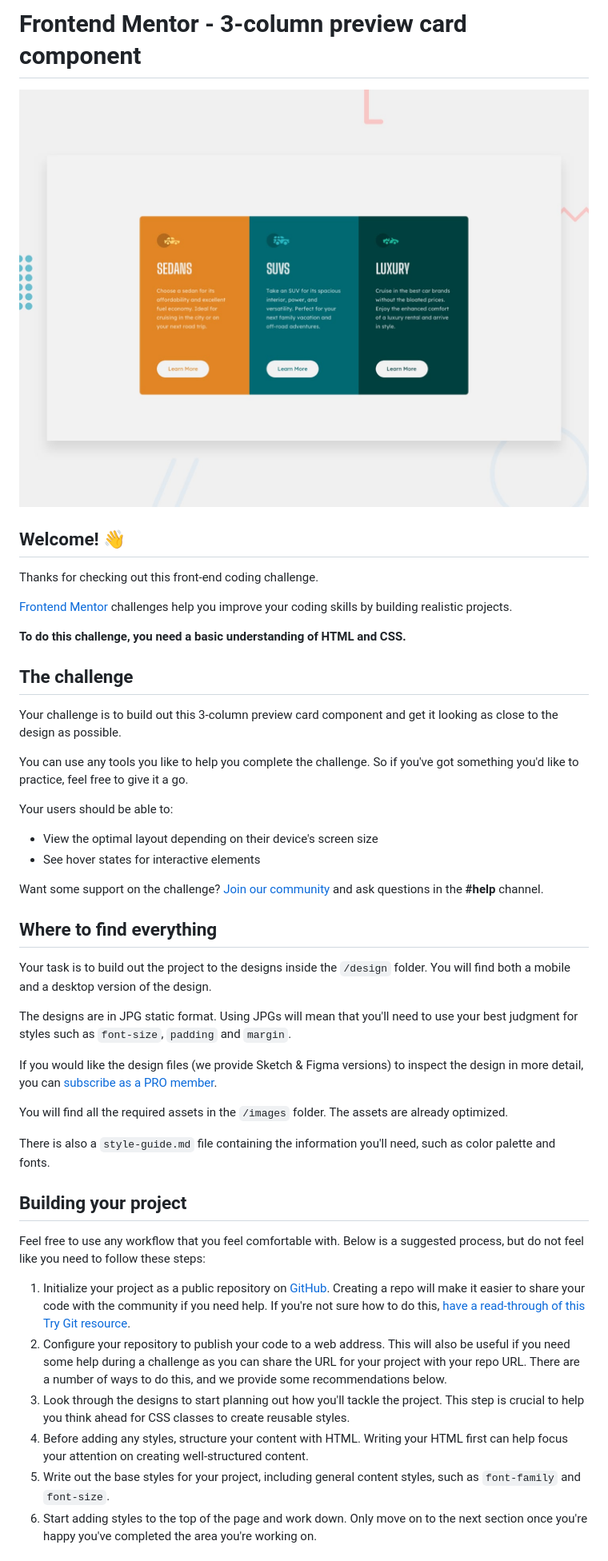
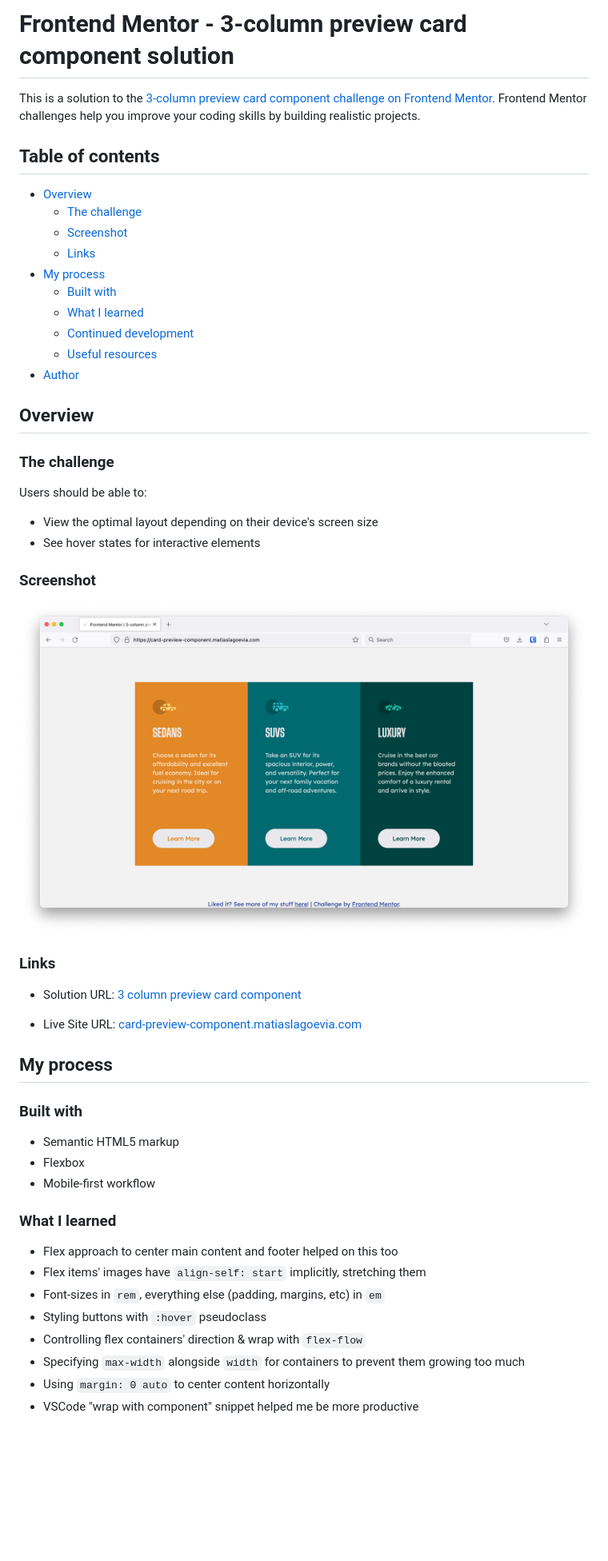
Before and after one commit to matiaslagoevia/preview-card-component, a Markdown page: README.md, the part around the change printed below. Shown: that part at 80% size. Rendered like a GitHub page; pictures changed too: submission.png (added); blank space fills up the shorter version.

```diff
--- a/README.md
+++ b/README.md
@@ -1,48 +1,55 @@
-# Frontend Mentor - 3-column preview card component
+# Frontend Mentor - 3-column preview card component solution
 
-![Design preview for the 3-column preview card component coding challenge](./design/desktop-preview.jpg)
+This is a solution to the [3-column preview card component challenge on Frontend Mentor](https://www.frontendmentor.io/challenges/3column-preview-card-component-pH92eAR2-). Frontend Mentor challenges help you improve your coding skills by building realistic projects.
 
-## Welcome! 👋
+## Table of contents
 
-Thanks for checking out this front-end coding challenge.
+- [Overview](#overview)
+  - [The challenge](#the-challenge)
+  - [Screenshot](#screenshot)
+  - [Links](#links)
+- [My process](#my-process)
+  - [Built with](#built-with)
+  - [What I learned](#what-i-learned)
+  - [Continued development](#continued-development)
+  - [Useful resources](#useful-resources)
+- [Author](#author)
 
-[Frontend Mentor](https://www.frontendmentor.io) challenges help you improve your coding skills by building realistic projects.
+## Overview
 
-**To do this challenge, you need a basic understanding of HTML and CSS.**
+### The challenge
 
-## The challenge
-
-Your challenge is to build out this 3-column preview card component and get it looking as close to the design as possible.
-
-You can use any tools you like to help you complete the challenge. So if you've got something you'd like to practice, feel free to give it a go.
-
-Your users should be able to:
+Users should be able to:
 
 - View the optimal layout depending on their device's screen size
 - See hover states for interactive elements
 
-Want some support on the challenge? [Join our community](https://www.frontendmentor.io/community) and ask questions in the **#help** channel.
+### Screenshot
 
-## Where to find everything
+![Screenshot of my submission](submission.png)
 
-Your task is to build out the project to the designs inside the `/design` folder. You will find both a mobile and a desktop version of the design.
+### Links
 
-The designs are in JPG static format. Using JPGs will mean that you'll need to use your best judgment for styles such as `font-size`, `padding` and `margin`.
+- Solution URL: [3 column preview card component](https://www.frontendmentor.io/challenges/3column-preview-card-component-pH92eAR2-/hub?share=true)
 
-If you would like the design files (we provide Sketch & Figma versions) to inspect the design in more detail, you can [subscribe as a PRO member](https://www.frontendmentor.io/pro).
+- Live Site URL: [card-preview-component.matiaslagoevia.com](https://card-preview-component.matiaslagoevia.com/)
 
-You will find all the required assets in the `/images` folder. The assets are already optimized.
+## My process
 
-There is also a `style-guide.md` file containing the information you'll need, such as color palette and fonts.
+### Built with
 
-## Building your project
+- Semantic HTML5 markup
+- Flexbox
+- Mobile-first workflow
 
-Feel free to use any workflow that you feel comfortable with. Below is a suggested process, but do not feel like you need to follow these steps:
+### What I learned
 
-1. Initialize your project as a public repository on [GitHub](https://github.com/). Creating a repo will make it easier to share your code with the community if you need help. If you're not sure how to do this, [have a read-through of this Try Git resource](https://try.github.io/).
-2. Configure your repository to publish your code to a web address. This will also be useful if you need some help during a challenge as you can share the URL for your project with your repo URL. There are a number of ways to do this, and we provide some recommendations below.
-3. Look through the designs to start planning out how you'll tackle the project. This step is crucial to help you think ahead for CSS classes to create reusable styles.
-4. Before adding any styles, structure your content with HTML. Writing your HTML first can help focus your attention on creating well-structured content.
-5. Write out the base styles for your project, including general content styles, such as `font-family` and `font-size`.
-6. Start adding styles to the top of the page and work down. Only move on to the next section once you're happy you've completed the area you're working on.
+- Flex approach to center main content and footer helped on this too
+- Flex items' images have `align-self: start` implicitly, stretching them
+- Font-sizes in `rem`, everything else (padding, margins, etc) in `em`
+- Styling buttons with `:hover` pseudoclass
+- Controlling flex containers' direction & wrap with `flex-flow`
+- Specifying `max-width` alongside `width` for containers to prevent them growing too much
+- Using `margin: 0 auto` to center content horizontally
+- VSCode "wrap with component" snippet helped me be more productive
 
```
Also changed, not shown: other parts of README.md (+8 -39 lines).
